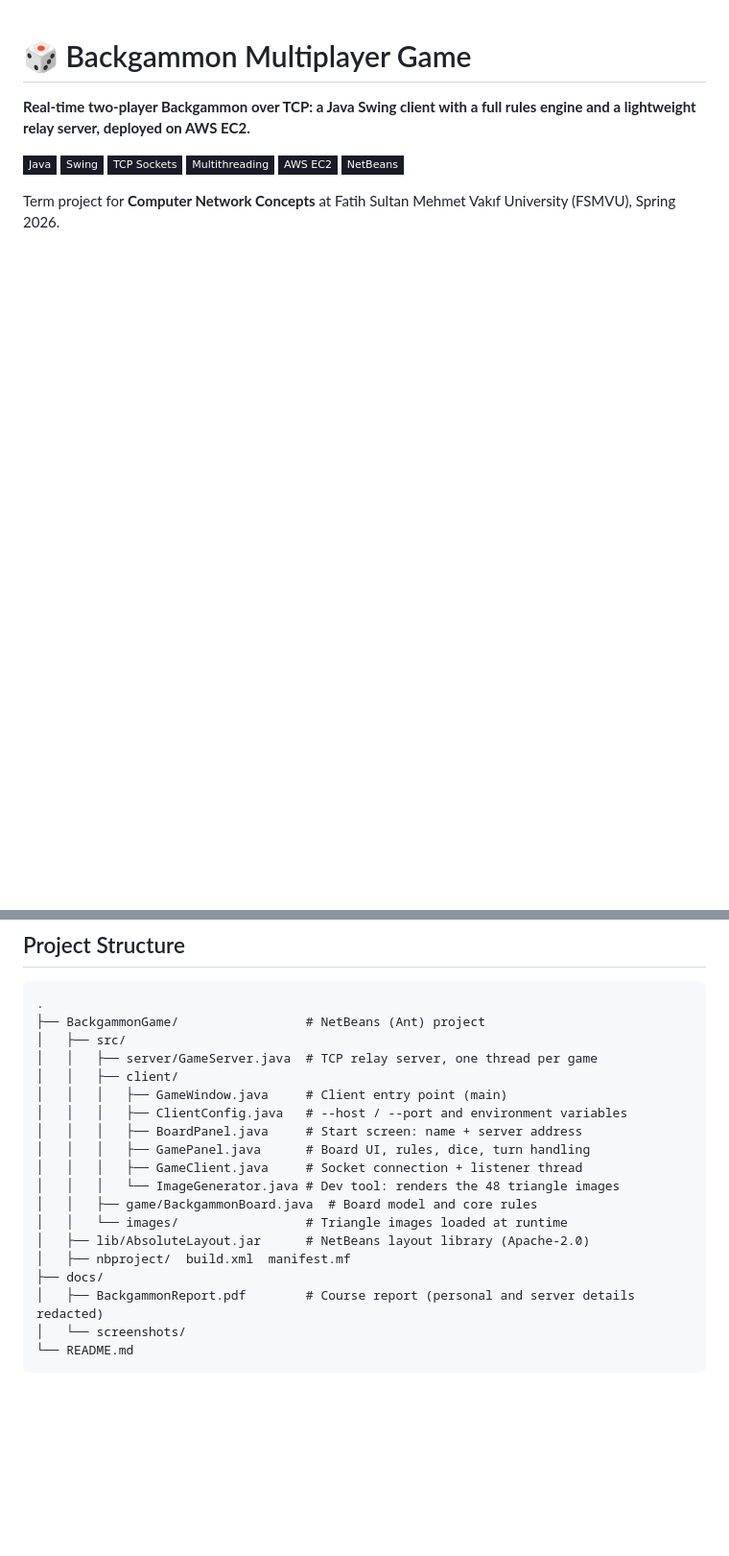
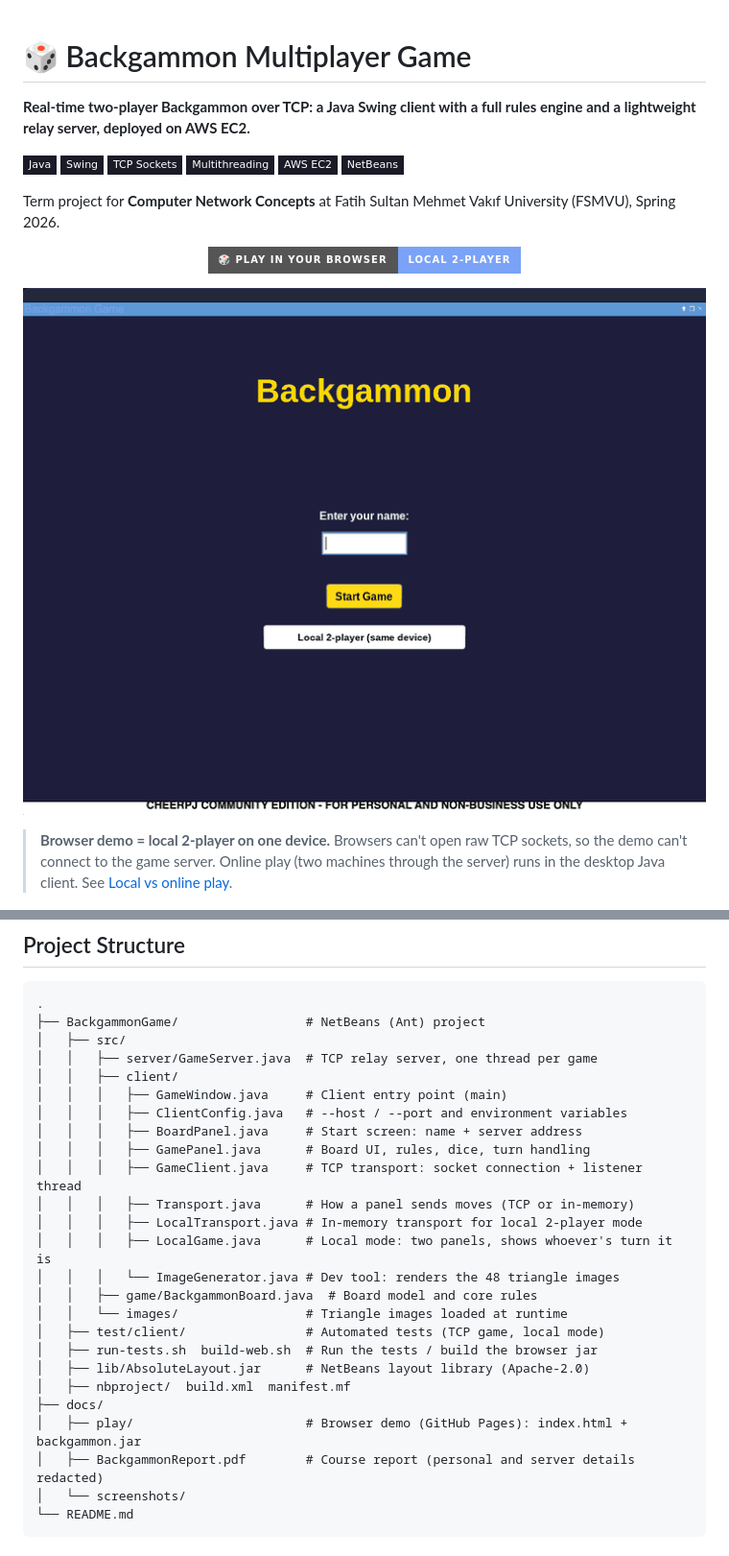
Before and after one commit to SaadOsama10/backgammon-network-project, a Markdown page: README.md, 2 parts joined by grey strips. Shown at 96% size. GitHub-like rendering; badges without logos; blank space fills up the shorter version.

```diff
--- a/README.md
+++ b/README.md
@@ -12,6 +12,14 @@
 </p>
 
 Term project for **Computer Network Concepts** at Fatih Sultan Mehmet Vakıf University (FSMVU), Spring 2026.
+
+<p align="center">
+  <a href="https://saadosama10.github.io/backgammon-network-project/play/"><img src="https://img.shields.io/badge/%F0%9F%8E%B2_Play_in_your_browser-local_2--player-7aa2f7?style=for-the-badge" alt="Play in your browser (local 2-player)" /></a>
+</p>
+
+<p align="center"><img src="docs/screenshots/local-demo.gif" width="720" alt="Browser demo: starting a local 2-player game and playing a few moves for both players" /></p>
+
+> **Browser demo = local 2-player on one device.** Browsers can't open raw TCP sockets, so the demo can't connect to the game server. Online play (two machines through the server) runs in the desktop Java client. See [Local vs online play](#local-vs-online-play).
 
 <p align="center"><img src="docs/screenshots/board-after-roll.png" width="720" alt="Game board after rolling the dice" /></p>
 
@@ -142,13 +163,19 @@ Player 1: MOVE:-4:-4:0
 │   │   │   ├── ClientConfig.java   # --host / --port and environment variables
 │   │   │   ├── BoardPanel.java     # Start screen: name + server address
 │   │   │   ├── GamePanel.java      # Board UI, rules, dice, turn handling
-│   │   │   ├── GameClient.java     # Socket connection + listener thread
+│   │   │   ├── GameClient.java     # TCP transport: socket connection + listener thread
+│   │   │   ├── Transport.java      # How a panel sends moves (TCP or in-memory)
+│   │   │   ├── LocalTransport.java # In-memory transport for local 2-player mode
+│   │   │   ├── LocalGame.java      # Local mode: two panels, shows whoever's turn it is
 │   │   │   └── ImageGenerator.java # Dev tool: renders the 48 triangle images
 │   │   ├── game/BackgammonBoard.java  # Board model and core rules
 │   │   └── images/                 # Triangle images loaded at runtime
+│   ├── test/client/                # Automated tests (TCP game, local mode)
+│   ├── run-tests.sh  build-web.sh  # Run the tests / build the browser jar
 │   ├── lib/AbsoluteLayout.jar      # NetBeans layout library (Apache-2.0)
 │   ├── nbproject/  build.xml  manifest.mf
 ├── docs/
+│   ├── play/                       # Browser demo (GitHub Pages): index.html + backgammon.jar
 │   ├── BackgammonReport.pdf        # Course report (personal and server details redacted)
 │   └── screenshots/
 └── README.md
```
Also changed, not shown: other parts of README.md (+31 -0 lines).
